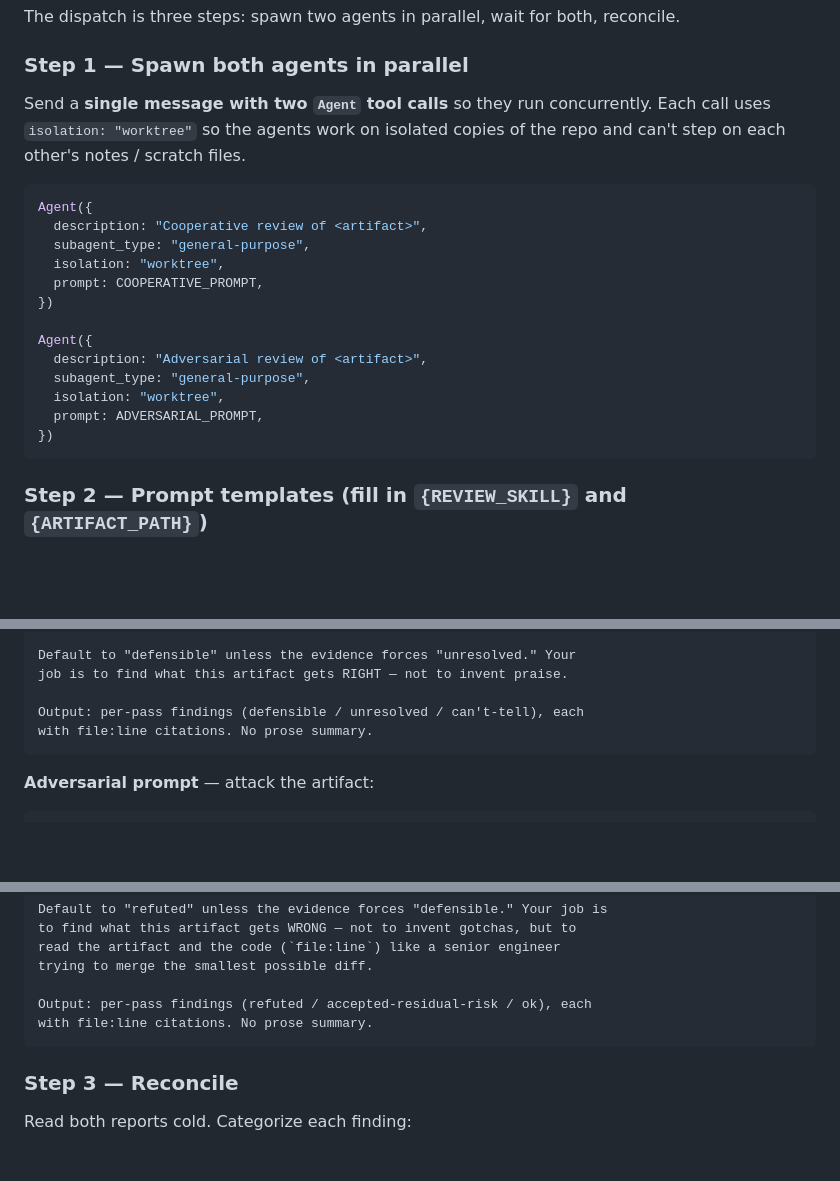
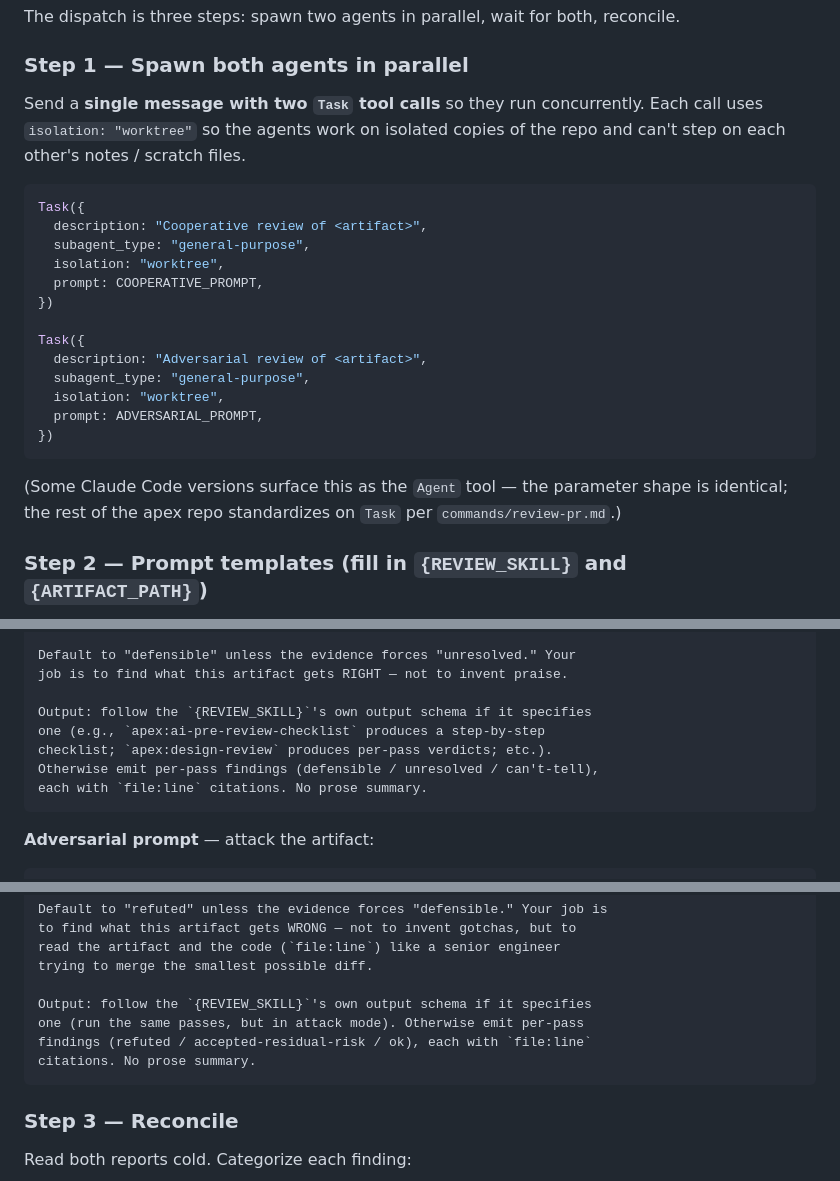
Before and after one commit to vancourse/apex, a Markdown page: skills/adversarial-pair/SKILL.md, 3 parts joined by grey strips. Drawn GitHub-style; blank space fills up the shorter version.

Commit message:
fix(adversarial-pair): address Copilot review on #22
- Remove reference to feedback_parallel_agent_worktrees.md (project-level
  memory from a different repo, not present here). Inline the three
  worktree-isolation rules with their justification.
- Defer output format in both cooperative + adversarial prompt templates
  to the invoked {REVIEW_SKILL}'s own schema when it specifies one (e.g.
  apex:ai-pre-review-checklist's step-by-step output, apex:design-review's
  per-pass verdicts). Per-pass fallback only when the review skill is
  format-silent.
- Use Task tool naming to match repo convention (commands/review-pr.md
  standardizes on Task). Added a one-line note that some Claude Code
  versions surface this as the Agent tool — parameter shape is identical.

Co-Authored-By: Claude Opus 4.7 <noreply@anthropic.com>

````diff
--- a/skills/adversarial-pair/SKILL.md
+++ b/skills/adversarial-pair/SKILL.md
@@ -43,23 +43,25 @@ The dispatch is three steps: spawn two agents in parallel, wait for both, reconc
 
 ### Step 1 — Spawn both agents in parallel
 
-Send a **single message with two `Agent` tool calls** so they run concurrently. Each call uses `isolation: "worktree"` so the agents work on isolated copies of the repo and can't step on each other's notes / scratch files.
+Send a **single message with two `Task` tool calls** so they run concurrently. Each call uses `isolation: "worktree"` so the agents work on isolated copies of the repo and can't step on each other's notes / scratch files.
 
 ```javascript
-Agent({
+Task({
   description: "Cooperative review of <artifact>",
   subagent_type: "general-purpose",
   isolation: "worktree",
   prompt: COOPERATIVE_PROMPT,
 })
 
-Agent({
+Task({
   description: "Adversarial review of <artifact>",
   subagent_type: "general-purpose",
   isolation: "worktree",
   prompt: ADVERSARIAL_PROMPT,
 })
 ```
+
+(Some Claude Code versions surface this as the `Agent` tool — the parameter shape is identical; the rest of the apex repo standardizes on `Task` per `commands/review-pr.md`.)
 
 ### Step 2 — Prompt templates (fill in `{REVIEW_SKILL}` and `{ARTIFACT_PATH}`)
 
@@ -77,8 +79,11 @@ artifact (`{ARTIFACT_PATH}`) and code (`file:line`) that it's met.
 Default to "defensible" unless the evidence forces "unresolved." Your
 job is to find what this artifact gets RIGHT — not to invent praise.
 
-Output: per-pass findings (defensible / unresolved / can't-tell), each
-with file:line citations. No prose summary.
+Output: follow the `{REVIEW_SKILL}`'s own output schema if it specifies
+one (e.g., `apex:ai-pre-review-checklist` produces a step-by-step
+checklist; `apex:design-review` produces per-pass verdicts; etc.).
+Otherwise emit per-pass findings (defensible / unresolved / can't-tell),
+each with `file:line` citations. No prose summary.
 ```
 
 **Adversarial prompt** — attack the artifact:
@@ -99,8 +104,10 @@ to find what this artifact gets WRONG — not to invent gotchas, but to
 read the artifact and the code (`file:line`) like a senior engineer
 trying to merge the smallest possible diff.
 
-Output: per-pass findings (refuted / accepted-residual-risk / ok), each
-with file:line citations. No prose summary.
+Output: follow the `{REVIEW_SKILL}`'s own output schema if it specifies
+one (run the same passes, but in attack mode). Otherwise emit per-pass
+findings (refuted / accepted-residual-risk / ok), each with `file:line`
+citations. No prose summary.
 ```
 
 ### Step 3 — Reconcile
````
Also changed, not shown: other parts of skills/adversarial-pair/SKILL.md (+2 -2 lines).
